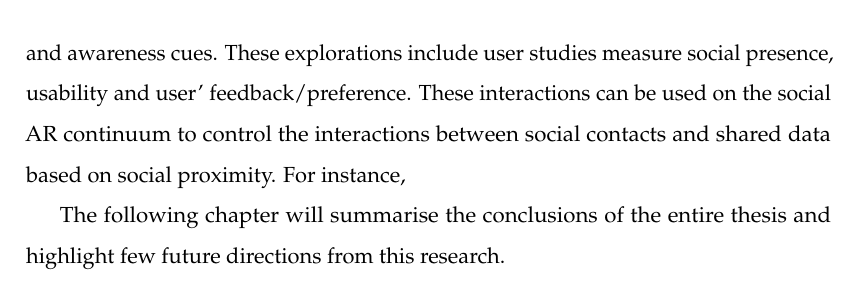
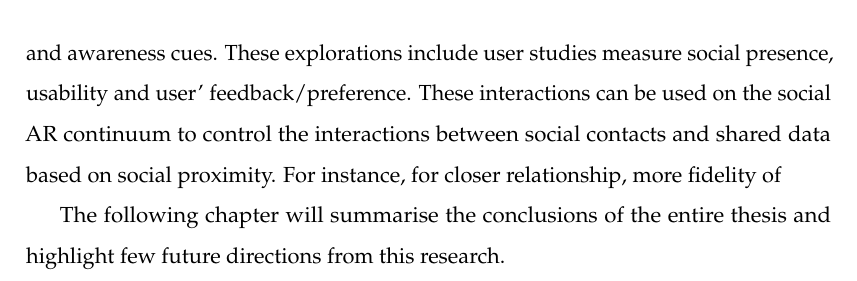
Before and after one commit to an83/Alaeddin-s-Thesis, a LaTeX thesis (main.tex, which reads Chapters/69-summary.tex): part of page 127 of 137, cut so that both start at the same text. Compiled offline with pdfLaTeX.

Commit message:
Update on Overleaf.

```diff
--- a/Chapters/69-summary.tex
+++ b/Chapters/69-summary.tex
@@ -1,5 +1,5 @@
 \section{Summary}
 
-This chapter explored different options of representing social interactions in AR including samples of 1) sharing annotations on panoramic video, 2) sharing 3D annotation using depth cameras, and 3) sharing 360 panoramic image with annotation and awareness cues. These explorations include user studies measure social presence, usability and user' feedback/preference. These interactions can be used on the social AR continuum to control the interactions between social contacts and shared data based on social proximity. For instance,
+This chapter explored different options of representing social interactions in AR including samples of 1) sharing annotations on panoramic video, 2) sharing 3D annotation using depth cameras, and 3) sharing 360 panoramic image with annotation and awareness cues. These explorations include user studies measure social presence, usability and user' feedback/preference. These interactions can be used on the social AR continuum to control the interactions between social contacts and shared data based on social proximity. For instance, for closer relationship, more fidelity of
 
 The following chapter will summarise the conclusions of the entire thesis and highlight few future directions from this research.
```
